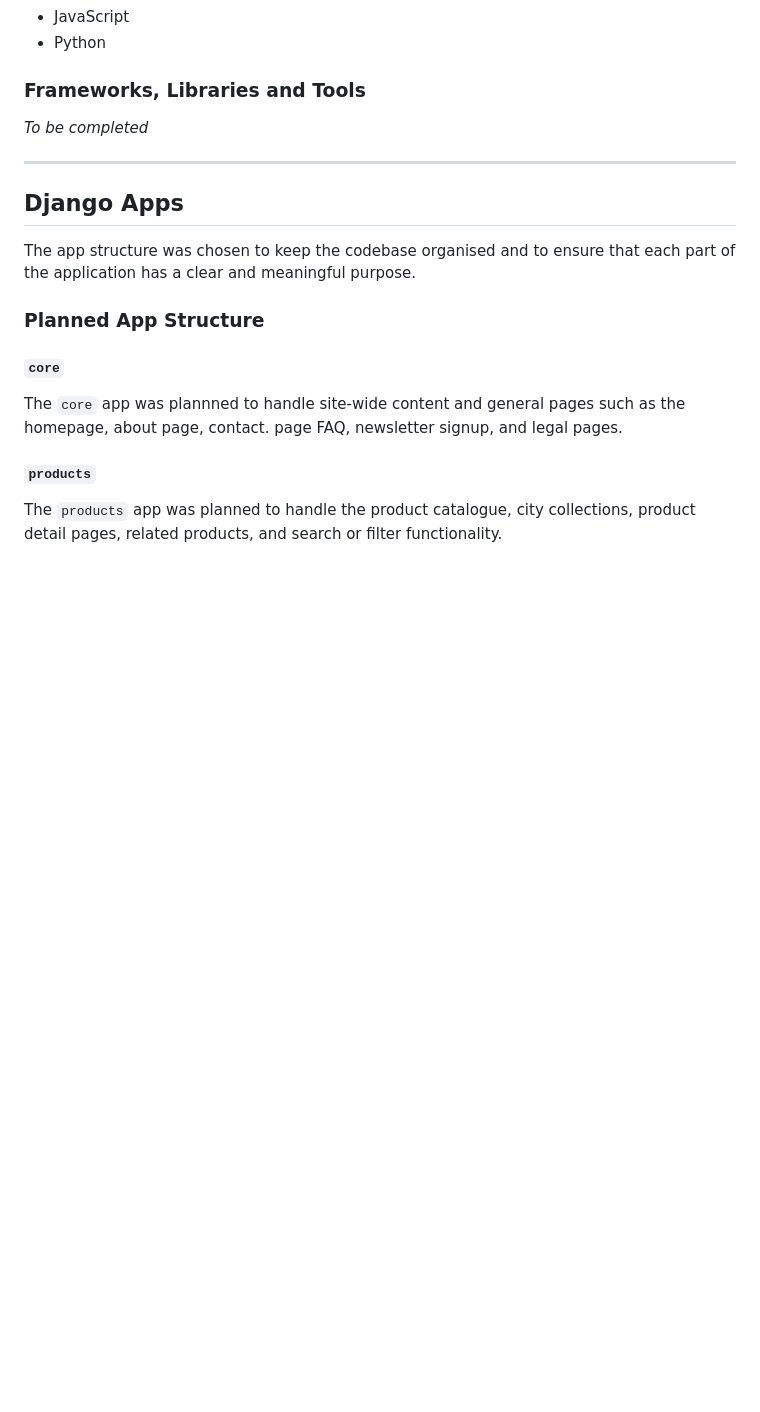
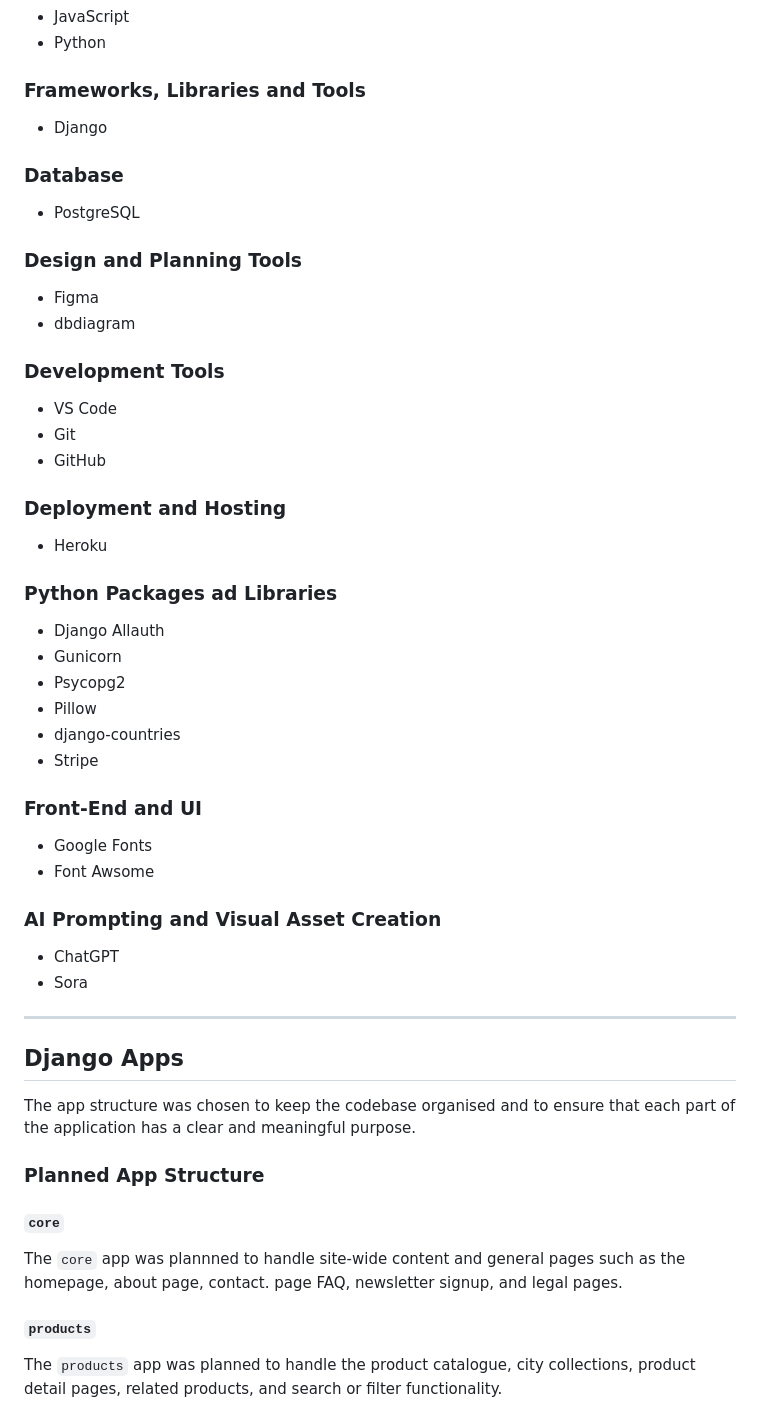
Before and after one commit to creatvie-introvert/cities-under-watch, a Markdown page: README.md, the part around the change. GitHub-like rendering; blank space fills up the shorter version.

Commit message:
docs: add technologies used section to README

```diff
--- a/README.md
+++ b/README.md
@@ -419,7 +419,38 @@ The entity relationship diagram below shows the planned database structure for C
 - Python
 
 ### Frameworks, Libraries and Tools
-_To be completed_
+- Django
+
+### Database
+- PostgreSQL
+
+### Design and Planning Tools
+- Figma
+- dbdiagram
+
+### Development Tools
+- VS Code
+- Git
+- GitHub
+
+### Deployment and Hosting
+- Heroku
+
+### Python Packages ad Libraries
+- Django Allauth
+- Gunicorn
+- Psycopg2
+- Pillow
+- django-countries
+- Stripe
+
+### Front-End and UI
+- Google Fonts
+- Font Awsome
+
+### AI Prompting and Visual Asset Creation
+- ChatGPT
+- Sora
 
 ---
 
```
